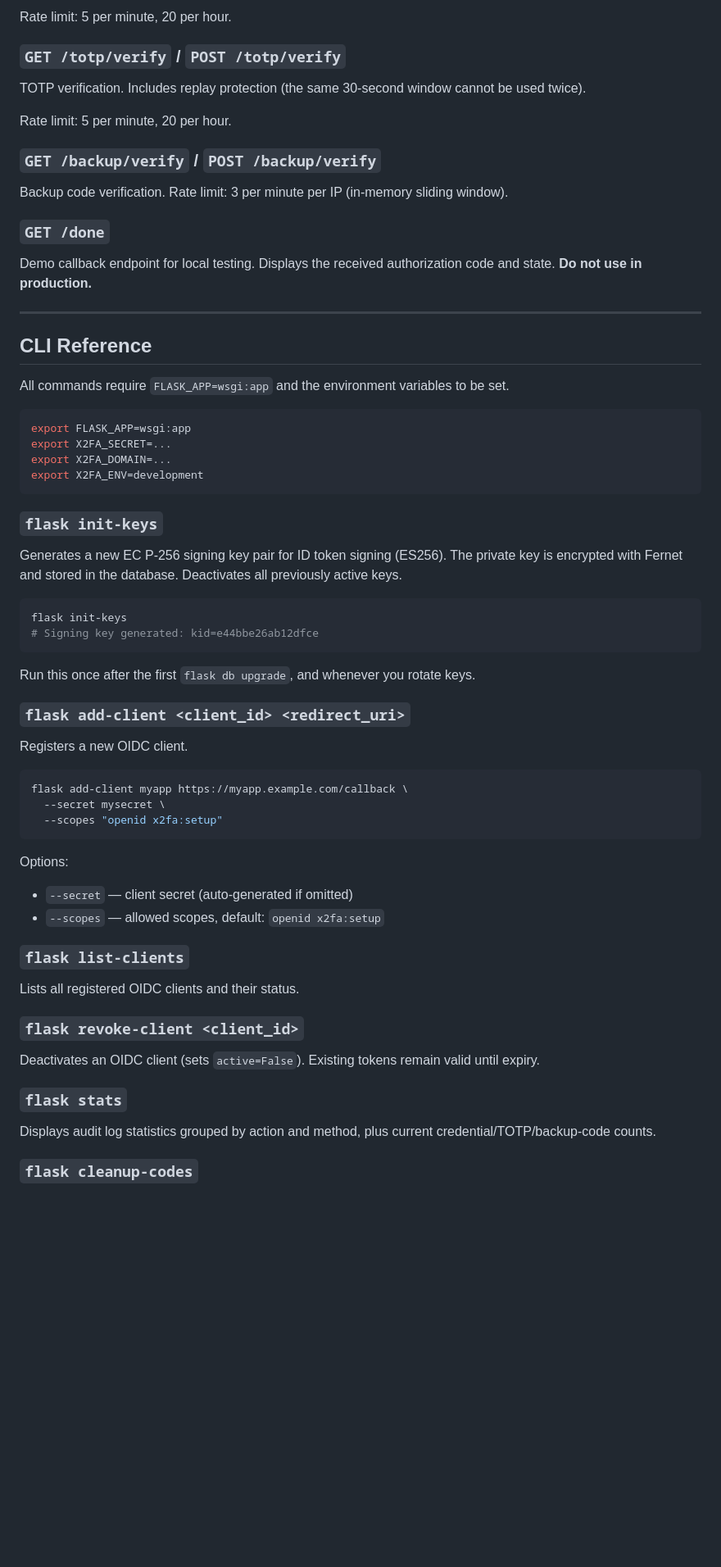
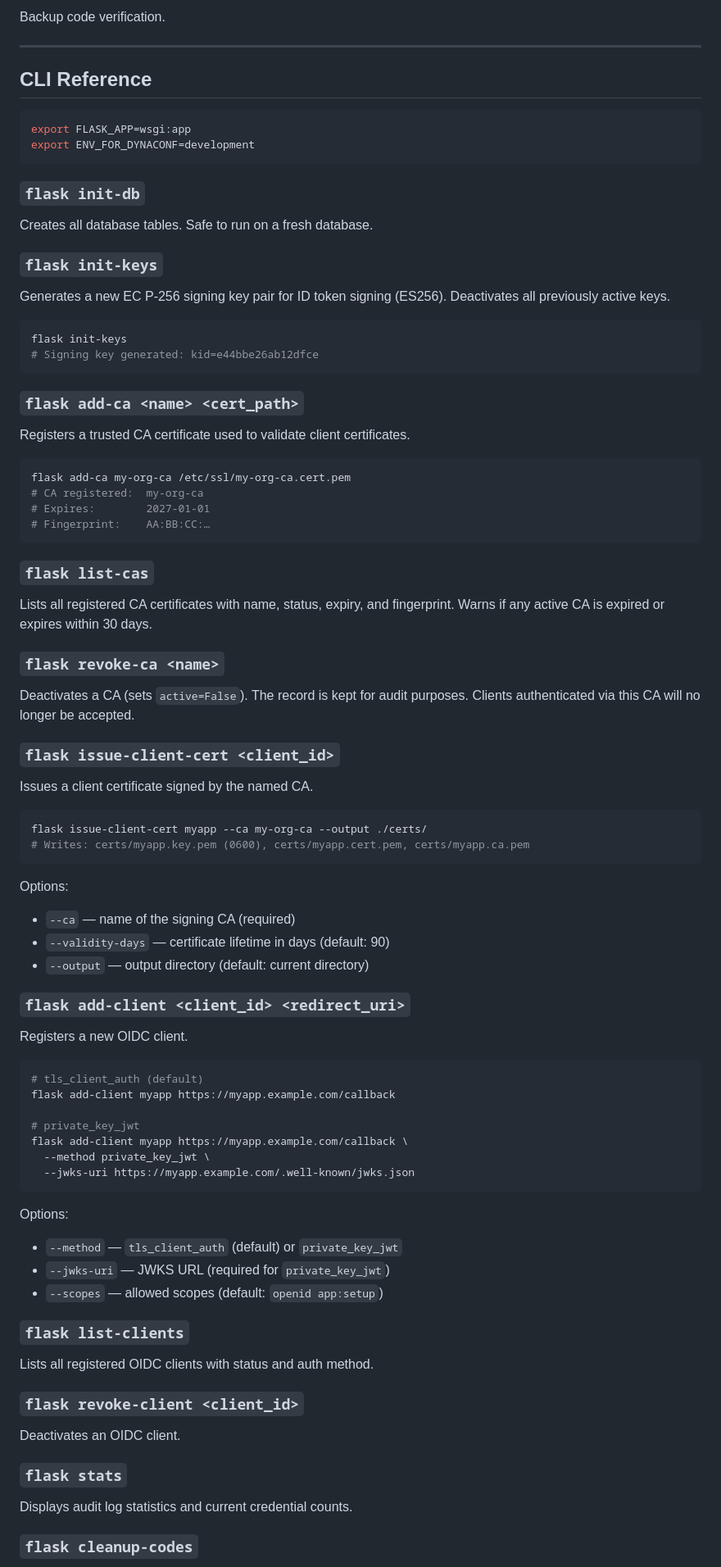
Before and after one commit to Inqbus/x2fa, a Markdown page: README.md, the part around one of its changes. Shown at 82% size. Drawn GitHub-style; blank space fills up the shorter version.

````diff
--- a/README.md
+++ b/README.md
@@ -352,68 +386,90 @@ TOTP provisioning flow. `GET` generates a new secret and QR code; `POST` verifie
-Rate limit: 5 per minute, 20 per hour.
-
-### `GET /totp/verify` / `POST /totp/verify`
-
-TOTP verification. Includes replay protection (the same 30-second window cannot be used twice).
-
-Rate limit: 5 per minute, 20 per hour.
-
-### `GET /backup/verify` / `POST /backup/verify`
-
-Backup code verification. Rate limit: 3 per minute per IP (in-memory sliding window).
-
-### `GET /done`
-
-Demo callback endpoint for local testing. Displays the received authorization code and state. **Do not use in production.**
+Backup code verification.
 
 ---
 
 ## CLI Reference
 
-All commands require `FLASK_APP=wsgi:app` and the environment variables to be set.
-
 ```bash
 export FLASK_APP=wsgi:app
-export X2FA_SECRET=...
-export X2FA_DOMAIN=...
-export X2FA_ENV=development
+export ENV_FOR_DYNACONF=development
 ```
+
+### `flask init-db`
+
+Creates all database tables. Safe to run on a fresh database.
 
 ### `flask init-keys`
 
-Generates a new EC P-256 signing key pair for ID token signing (ES256). The private key is encrypted with Fernet and stored in the database. Deactivates all previously active keys.
+Generates a new EC P-256 signing key pair for ID token signing (ES256). Deactivates all previously active keys.
 
 ```bash
 flask init-keys
 # Signing key generated: kid=e44bbe26ab12dfce
 ```
 
-Run this once after the first `flask db upgrade`, and whenever you rotate keys.
+### `flask add-ca <name> <cert_path>`
+
+Registers a trusted CA certificate used to validate client certificates.
+
+```bash
+flask add-ca my-org-ca /etc/ssl/my-org-ca.cert.pem
+# CA registered:  my-org-ca
+# Expires:        2027-01-01
+# Fingerprint:    AA:BB:CC:…
+```
+
+### `flask list-cas`
+
+Lists all registered CA certificates with name, status, expiry, and fingerprint. Warns if any active CA is expired or expires within 30 days.
+
+### `flask revoke-ca <name>`
+
+Deactivates a CA (sets `active=False`). The record is kept for audit purposes. Clients authenticated via this CA will no longer be accepted.
+
+### `flask issue-client-cert <client_id>`
+
+Issues a client certificate signed by the named CA.
+
+```bash
+flask issue-client-cert myapp --ca my-org-ca --output ./certs/
+# Writes: certs/myapp.key.pem (0600), certs/myapp.cert.pem, certs/myapp.ca.pem
+```
+
+Options:
+- `--ca` — name of the signing CA (required)
+- `--validity-days` — certificate lifetime in days (default: 90)
+- `--output` — output directory (default: current directory)
 
 ### `flask add-client <client_id> <redirect_uri>`
 
 Registers a new OIDC client.
 
 ```bash
+# tls_client_auth (default)
+flask add-client myapp https://myapp.example.com/callback
+
+# private_key_jwt
 flask add-client myapp https://myapp.example.com/callback \
-  --secret mysecret \
-  --scopes "openid x2fa:setup"
+  --method private_key_jwt \
+  --jwks-uri https://myapp.example.com/.well-known/jwks.json
 ```
 
 Options:
-- `--secret` — client secret (auto-generated if omitted)
-- `--scopes` — allowed scopes, default: `openid x2fa:setup`
+- `--method` — `tls_client_auth` (default) or `private_key_jwt`
+- `--jwks-uri` — JWKS URL (required for `private_key_jwt`)
+- `--scopes` — allowed scopes (default: `openid app:setup`)
 
 ### `flask list-clients`
 
-Lists all registered OIDC clients and their status.
+Lists all registered OIDC clients with status and auth method.
 
 ### `flask revoke-client <client_id>`
 
-Deactivates an OIDC client (sets `active=False`). Existing tokens remain valid until expiry.
+Deactivates an OIDC client.
 
 ### `flask stats`
 
-Displays audit log statistics grouped by action and method, plus current credential/TOTP/backup-code counts.
+Displays audit log statistics and current credential counts.
 
 ### `flask cleanup-codes`
 
````
Also changed, not shown: other parts of README.md (+211 -196 lines).
